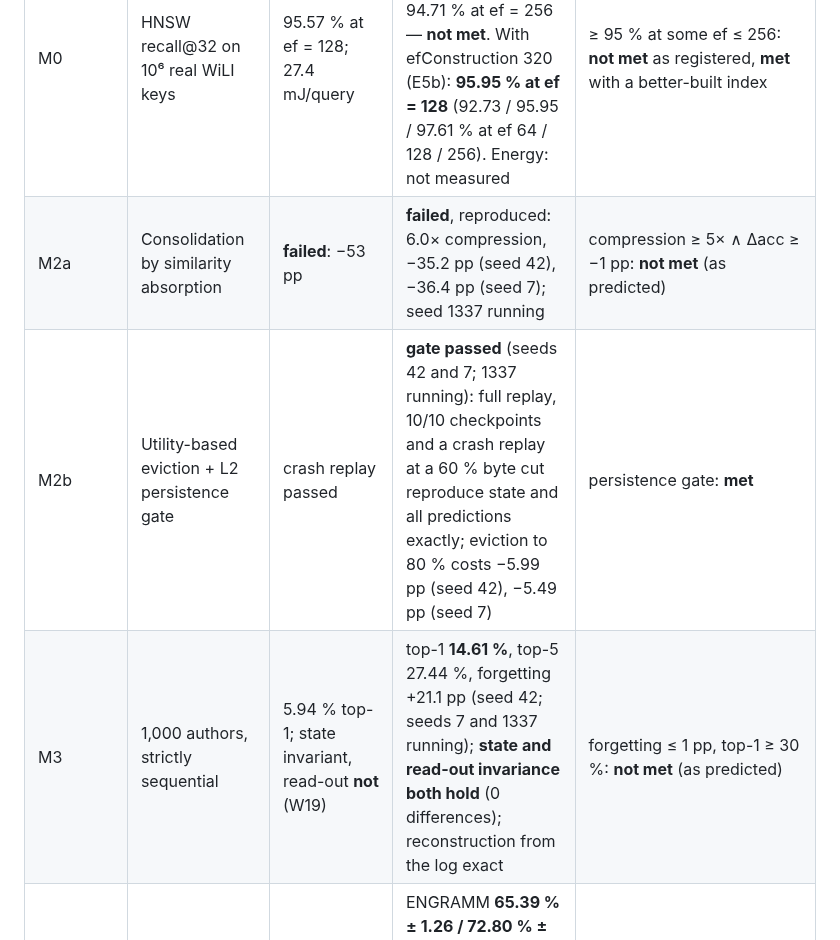
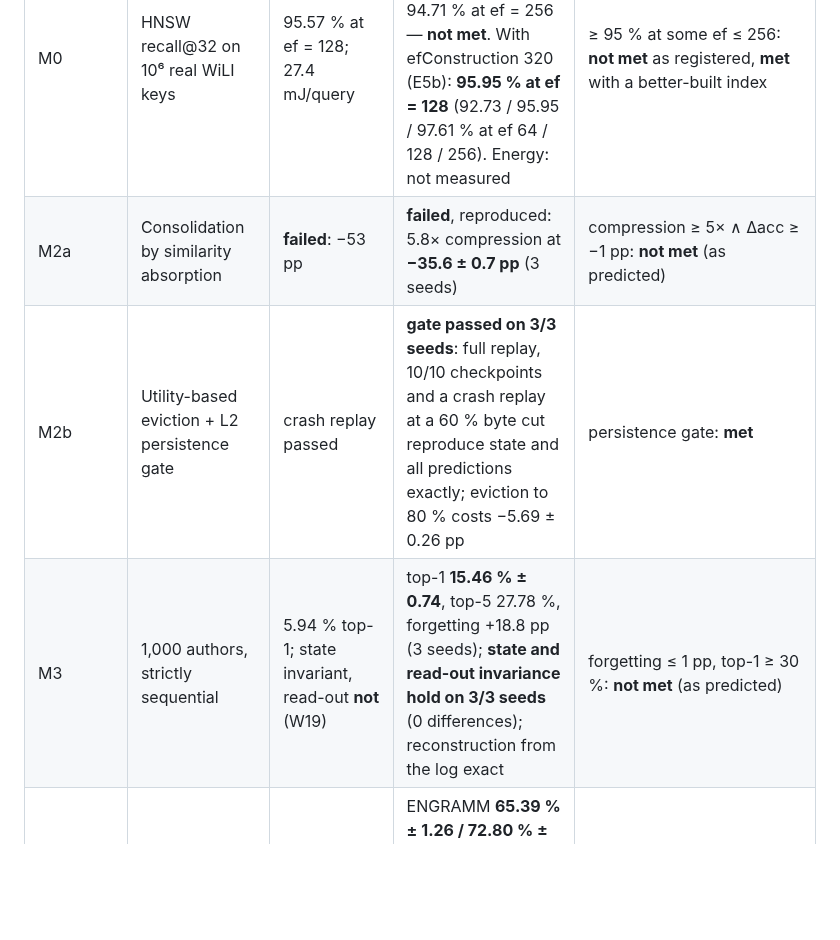
Before and after one commit to erithy25/engramm, a Markdown page: README.md, the part around the change. Drawn GitHub-style; blank space fills up the shorter version.

```diff
--- a/README.md
+++ b/README.md
@@ -52,9 +52,9 @@ before it ran; deviations from the record are in [`docs/DEVIATIONS.md`](docs/DEV
 | M1 | WiLI-2018 language ID, **10-shot**, 235 classes | 79.30 % ± 0.68 | **77.94 % ± 0.49** with the historical architecture (E10); **84.79 % ± 0.37** with the validation-chosen configuration, prototypes only (E1) | replication band ±3 pp: **met** (both) |
 | M1b | MNIST, official 60k/10k split | 94.59 % ± 0.04 (5 seeds) | **94.79 % ± 0.09** (5 seeds, full pipeline; seed 42 = 94.88 %) | ≥ 94 %: **met**; time < 30 min: not assessable in the container |
 | M0 | HNSW recall@32 on 10⁶ real WiLI keys | 95.57 % at ef = 128; 27.4 mJ/query | registered build (efConstruction 40): 91.95 % at ef = 128, 94.71 % at ef = 256 — **not met**. With efConstruction 320 (E5b): **95.95 % at ef = 128** (92.73 / 95.95 / 97.61 % at ef 64 / 128 / 256). Energy: not measured | ≥ 95 % at some ef ≤ 256: **not met** as registered, **met** with a better-built index |
-| M2a | Consolidation by similarity absorption | **failed**: −53 pp | **failed**, reproduced: 6.0× compression, −35.2 pp (seed 42), −36.4 pp (seed 7); seed 1337 running | compression ≥ 5× ∧ Δacc ≥ −1 pp: **not met** (as predicted) |
-| M2b | Utility-based eviction + L2 persistence gate | crash replay passed | **gate passed** (seeds 42 and 7; 1337 running): full replay, 10/10 checkpoints and a crash replay at a 60 % byte cut reproduce state and all predictions exactly; eviction to 80 % costs −5.99 pp (seed 42), −5.49 pp (seed 7) | persistence gate: **met** |
-| M3 | 1,000 authors, strictly sequential | 5.94 % top-1; state invariant, read-out **not** (W19) | top-1 **14.61 %**, top-5 27.44 %, forgetting +21.1 pp (seed 42; seeds 7 and 1337 running); **state and read-out invariance both hold** (0 differences); reconstruction from the log exact | forgetting ≤ 1 pp, top-1 ≥ 30 %: **not met** (as predicted) |
+| M2a | Consolidation by similarity absorption | **failed**: −53 pp | **failed**, reproduced: 5.8× compression at **−35.6 ± 0.7 pp** (3 seeds) | compression ≥ 5× ∧ Δacc ≥ −1 pp: **not met** (as predicted) |
+| M2b | Utility-based eviction + L2 persistence gate | crash replay passed | **gate passed on 3/3 seeds**: full replay, 10/10 checkpoints and a crash replay at a 60 % byte cut reproduce state and all predictions exactly; eviction to 80 % costs −5.69 ± 0.26 pp | persistence gate: **met** |
+| M3 | 1,000 authors, strictly sequential | 5.94 % top-1; state invariant, read-out **not** (W19) | top-1 **15.46 % ± 0.74**, top-5 27.78 %, forgetting +18.8 pp (3 seeds); **state and read-out invariance hold on 3/3 seeds** (0 differences); reconstruction from the log exact | forgetting ≤ 1 pp, top-1 ≥ 30 %: **not met** (as predicted) |
 | M5 | Intent classification vs. local LLM baselines (Banking77 / CLINC150, 10-shot) | hypothesis failed: ENGRAMM 62.6 / 69.0 %, 20.4 / 22.0 pp behind LLM+RAG | ENGRAMM **65.39 % ± 1.26 / 72.80 % ± 0.32** (5 seeds); embedding kNN without an LLM (B0) 83.92 / 86.57 %; LoRA in tranches (B3) 14.7 / 34.4 % with +66 / +76 pp forgetting; LLM+RAG (B1): *running* | registered outcome: *pending B1* |
 | Phase 4 | Bit-corruption robustness vs. equal-size baselines | — (new) | *running* — MNIST complete (10 seeds), WiLI in progress | [`docs/PREREG_ROBUSTNESS.md`](docs/PREREG_ROBUSTNESS.md) v1.3: *pending* |
 
```
Also changed, not shown: docs/EXPECTATIONS.md (+30 -3 lines).
